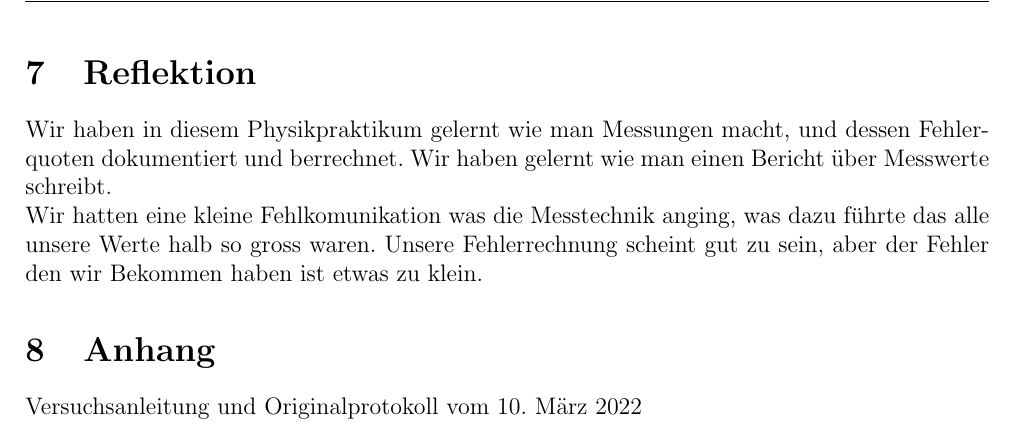
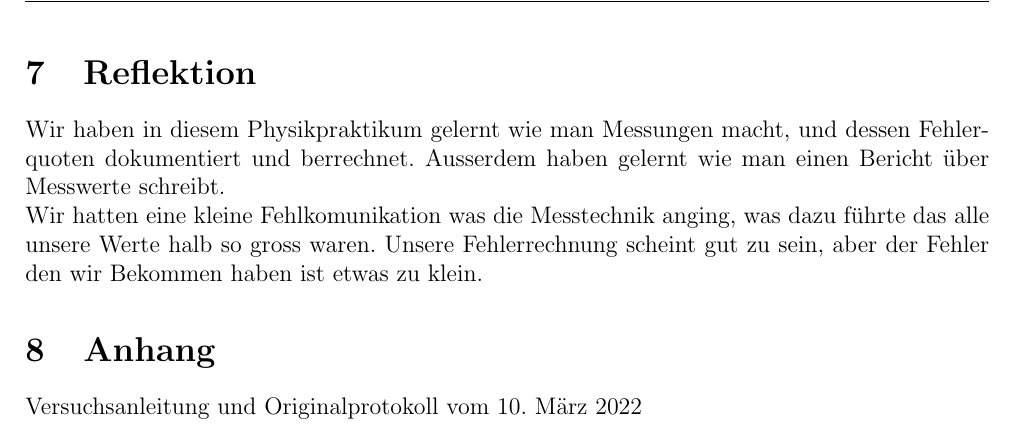
Before and after one commit to NandorKovacs/physikPraktikum, a LaTeX document (mathematischePendel/mathematischePendel.tex): part of page 11 of 11, cut so that both start at the same text. Compiled offline with pdfLaTeX.

Commit message:
too many wir

```diff
--- a/mathematischePendel/mathematischePendel.tex
+++ b/mathematischePendel/mathematischePendel.tex
@@ -304,7 +304,7 @@ Wir konnten ausserdem mit einer relativ grossen Genauigkeit($\Delta g_{relativ}
 
 \section{Reflektion}
 Wir haben in diesem Physikpraktikum gelernt wie man Messungen macht, und dessen Fehlerquoten dokumentiert und berrechnet.
-Wir haben gelernt wie man einen Bericht über Messwerte schreibt.
+Ausserdem haben gelernt wie man einen Bericht über Messwerte schreibt.
 
 Wir hatten eine kleine Fehlkomunikation was die Messtechnik anging, was dazu führte das alle unsere Werte halb so gross waren.
 Unsere Fehlerrechnung scheint gut zu sein, aber der Fehler den wir Bekommen haben ist etwas zu klein.
```
Also changed, not shown: mathematischePendel/mathematischePendel.pdf.
